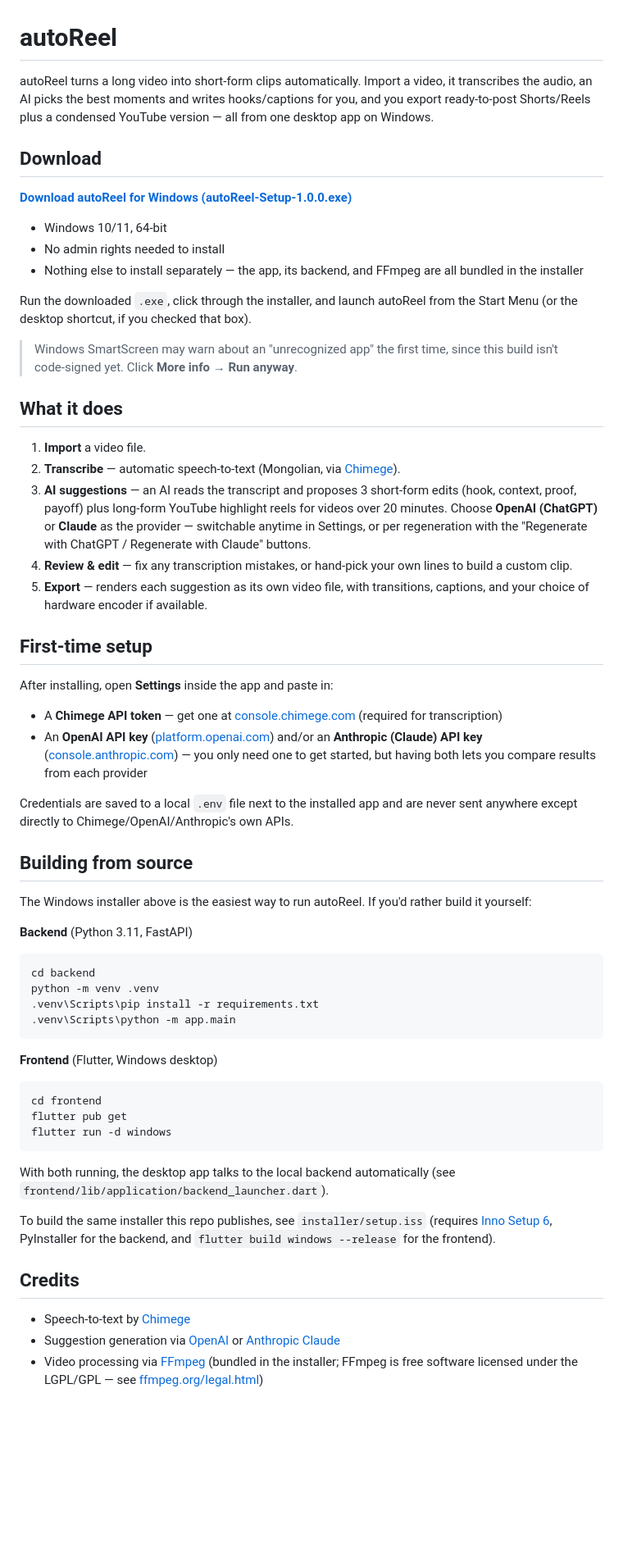
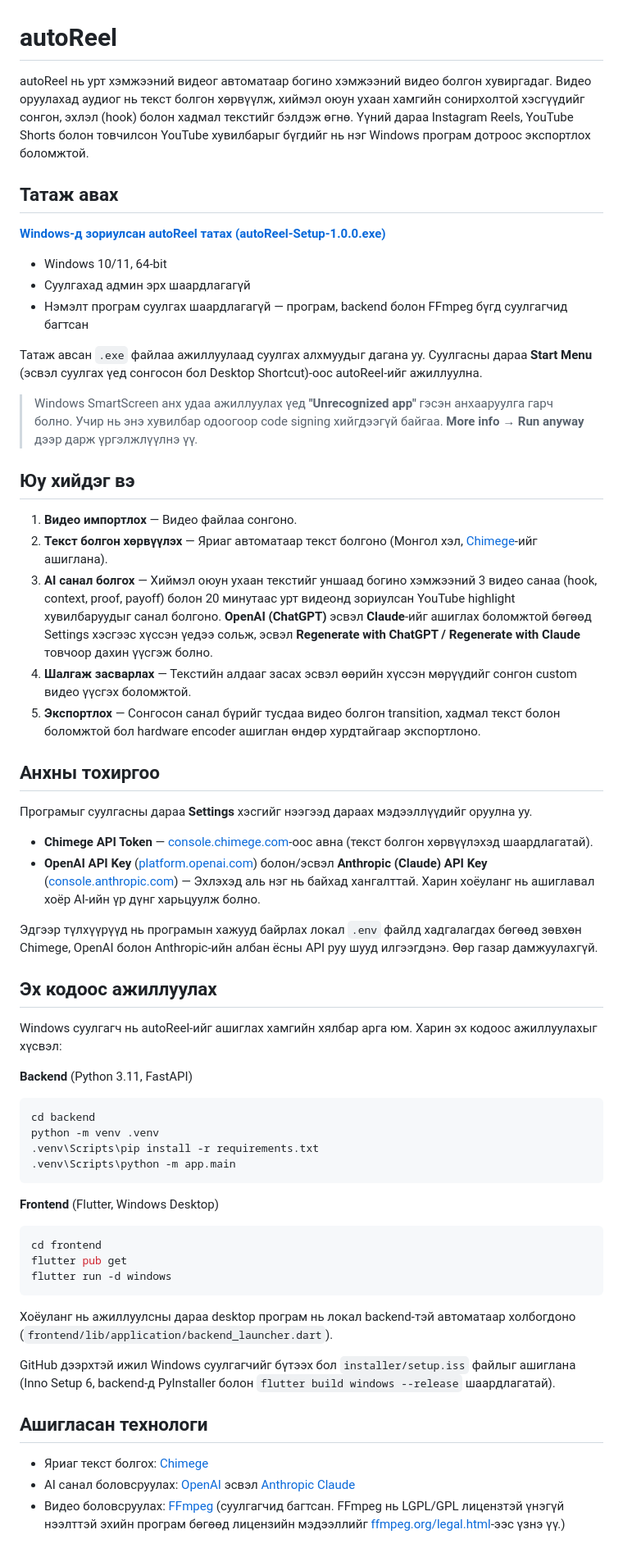
Before and after one commit to mediaconceptllc/MoniReels, a Markdown page: README.md, the part around the change. Shown at 82% size. Rendered like a GitHub page; blank space fills up the shorter version.

Commit message:
Translate README content to Mongolian

````diff
--- a/README.md
+++ b/README.md
@@ -1,88 +1,63 @@
 # autoReel
 
-autoReel turns a long video into short-form clips automatically. Import a
-video, it transcribes the audio, an AI picks the best moments and writes
-hooks/captions for you, and you export ready-to-post Shorts/Reels plus a
-condensed YouTube version — all from one desktop app on Windows.
+autoReel нь урт хэмжээний видеог автоматаар богино хэмжээний видео болгон хувиргадаг. Видео оруулахад аудиог нь текст болгон хөрвүүлж, хиймэл оюун ухаан хамгийн сонирхолтой хэсгүүдийг сонгон, эхлэл (hook) болон хадмал текстийг бэлдэж өгнө. Үүний дараа Instagram Reels, YouTube Shorts болон товчилсон YouTube хувилбарыг бүгдийг нь нэг Windows програм дотроос экспортлох боломжтой.
 
-## Download
+## Татаж авах
 
-**[Download autoReel for Windows (autoReel-Setup-1.0.0.exe)](https://github.com/tuvshinorg/autoReel/releases/latest)**
+**[Windows-д зориулсан autoReel татах (autoReel-Setup-1.0.0.exe)](https://github.com/tuvshinorg/autoReel/releases/latest)**
 
 - Windows 10/11, 64-bit
-- No admin rights needed to install
-- Nothing else to install separately — the app, its backend, and FFmpeg are
-  all bundled in the installer
+- Суулгахад админ эрх шаардлагагүй
+- Нэмэлт програм суулгах шаардлагагүй — програм, backend болон FFmpeg бүгд суулгагчид багтсан
 
-Run the downloaded `.exe`, click through the installer, and launch autoReel
-from the Start Menu (or the desktop shortcut, if you checked that box).
+Татаж авсан `.exe` файлаа ажиллуулаад суулгах алхмуудыг дагана уу. Суулгасны дараа **Start Menu** (эсвэл суулгах үед сонгосон бол Desktop Shortcut)-оос autoReel-ийг ажиллуулна.
 
-> Windows SmartScreen may warn about an "unrecognized app" the first time,
-> since this build isn't code-signed yet. Click **More info → Run anyway**.
+> Windows SmartScreen анх удаа ажиллуулах үед **"Unrecognized app"** гэсэн анхааруулга гарч болно. Учир нь энэ хувилбар одоогоор code signing хийгдээгүй байгаа. **More info → Run anyway** дээр дарж үргэлжлүүлнэ үү.
 
-## What it does
+## Юу хийдэг вэ
 
-1. **Import** a video file.
-2. **Transcribe** — automatic speech-to-text (Mongolian, via
-   [Chimege](https://chimege.mn)).
-3. **AI suggestions** — an AI reads the transcript and proposes 3 short-form
-   edits (hook, context, proof, payoff) plus long-form YouTube highlight
-   reels for videos over 20 minutes. Choose **OpenAI (ChatGPT)** or
-   **Claude** as the provider — switchable anytime in Settings, or per
-   regeneration with the "Regenerate with ChatGPT / Regenerate with Claude"
-   buttons.
-4. **Review & edit** — fix any transcription mistakes, or hand-pick your own
-   lines to build a custom clip.
-5. **Export** — renders each suggestion as its own video file, with
-   transitions, captions, and your choice of hardware encoder if available.
+1. **Видео импортлох** — Видео файлаа сонгоно.
+2. **Текст болгон хөрвүүлэх** — Яриаг автоматаар текст болгоно (Монгол хэл, [Chimege](https://chimege.mn)-ийг ашиглана).
+3. **AI санал болгох** — Хиймэл оюун ухаан текстийг уншаад богино хэмжээний 3 видео санаа (hook, context, proof, payoff) болон 20 минутаас урт видеонд зориулсан YouTube highlight хувилбаруудыг санал болгоно. **OpenAI (ChatGPT)** эсвэл **Claude**-ийг ашиглах боломжтой бөгөөд Settings хэсгээс хүссэн үедээ сольж, эсвэл **Regenerate with ChatGPT / Regenerate with Claude** товчоор дахин үүсгэж болно.
+4. **Шалгаж засварлах** — Текстийн алдааг засах эсвэл өөрийн хүссэн мөрүүдийг сонгон custom видео үүсгэх боломжтой.
+5. **Экспортлох** — Сонгосон санал бүрийг тусдаа видео болгон transition, хадмал текст болон боломжтой бол hardware encoder ашиглан өндөр хурдтайгаар экспортлоно.
 
-## First-time setup
+## Анхны тохиргоо
 
-After installing, open **Settings** inside the app and paste in:
+Програмыг суулгасны дараа **Settings** хэсгийг нээгээд дараах мэдээллүүдийг оруулна уу.
 
-- A **Chimege API token** — get one at [console.chimege.com](https://console.chimege.com)
-  (required for transcription)
-- An **OpenAI API key** ([platform.openai.com](https://platform.openai.com)) and/or
-  an **Anthropic (Claude) API key** ([console.anthropic.com](https://console.anthropic.com))
-  — you only need one to get started, but having both lets you compare
-  results from each provider
+- **Chimege API Token** — [console.chimege.com](https://console.chimege.com)-оос авна (текст болгон хөрвүүлэхэд шаардлагатай).
+- **OpenAI API Key** ([platform.openai.com](https://platform.openai.com)) болон/эсвэл **Anthropic (Claude) API Key** ([console.anthropic.com](https://console.anthropic.com)) — Эхлэхэд аль нэг нь байхад хангалттай. Харин хоёуланг нь ашиглавал хоёр AI-ийн үр дүнг харьцуулж болно.
 
-Credentials are saved to a local `.env` file next to the installed app and
-are never sent anywhere except directly to Chimege/OpenAI/Anthropic's own
-APIs.
+Эдгээр түлхүүрүүд нь програмын хажууд байрлах локал `.env` файлд хадгалагдах бөгөөд зөвхөн Chimege, OpenAI болон Anthropic-ийн албан ёсны API руу шууд илгээгдэнэ. Өөр газар дамжуулахгүй.
 
-## Building from source
+## Эх кодоос ажиллуулах
 
-The Windows installer above is the easiest way to run autoReel. If you'd
-rather build it yourself:
+Windows суулгагч нь autoReel-ийг ашиглах хамгийн хялбар арга юм. Харин эх кодоос ажиллуулахыг хүсвэл:
 
 **Backend** (Python 3.11, FastAPI)
-```
+
+```bash
 cd backend
 python -m venv .venv
 .venv\Scripts\pip install -r requirements.txt
 .venv\Scripts\python -m app.main
 ```
 
-**Frontend** (Flutter, Windows desktop)
-```
+**Frontend** (Flutter, Windows Desktop)
+
+```bash
 cd frontend
 flutter pub get
 flutter run -d windows
 ```
 
-With both running, the desktop app talks to the local backend automatically
-(see `frontend/lib/application/backend_launcher.dart`).
+Хоёуланг нь ажиллуулсны дараа desktop програм нь локал backend-тэй автоматаар холбогдоно (`frontend/lib/application/backend_launcher.dart`).
 
-To build the same installer this repo publishes, see `installer/setup.iss`
-(requires [Inno Setup 6](https://jrsoftware.org/isinfo.php), PyInstaller for
-the backend, and `flutter build windows --release` for the frontend).
+GitHub дээрхтэй ижил Windows суулгагчийг бүтээх бол `installer/setup.iss` файлыг ашиглана (Inno Setup 6, backend-д PyInstaller болон `flutter build windows --release` шаардлагатай).
 
-## Credits
+## Ашигласан технологи
 
-- Speech-to-text by [Chimege](https://chimege.mn)
-- Suggestion generation via [OpenAI](https://openai.com) or
-  [Anthropic Claude](https://www.anthropic.com)
-- Video processing via [FFmpeg](https://ffmpeg.org) (bundled in the
-  installer; FFmpeg is free software licensed under the LGPL/GPL — see
-  [ffmpeg.org/legal.html](https://ffmpeg.org/legal.html))
+- Яриаг текст болгох: [Chimege](https://chimege.mn)
+- AI санал боловсруулах: [OpenAI](https://openai.com) эсвэл [Anthropic Claude](https://www.anthropic.com)
+- Видео боловсруулах: [FFmpeg](https://ffmpeg.org) (суулгагчид багтсан. FFmpeg нь LGPL/GPL лицензтэй үнэгүй нээлттэй эхийн програм бөгөөд лицензийн мэдээллийг [ffmpeg.org/legal.html](https://ffmpeg.org/legal.html)-ээс үзнэ үү.)
````
